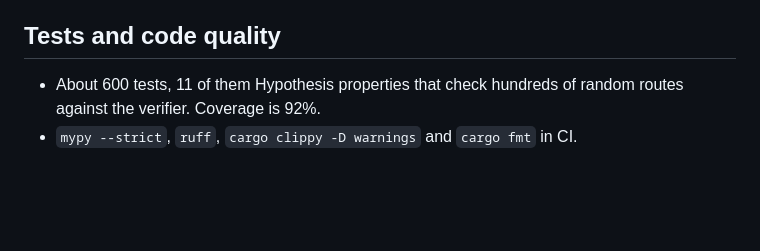
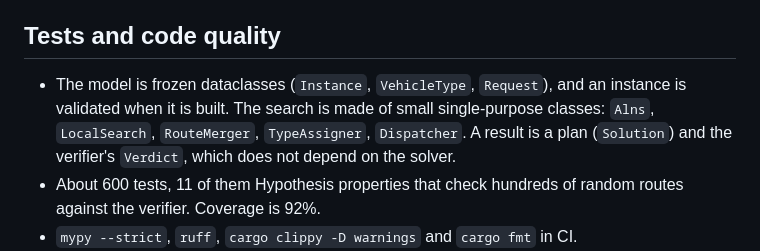
Before and after one commit to KonkovDV/SynAPS-MobiRoute, a Markdown page: README.en.md, the part around the change. Drawn GitHub-style; blank space fills up the shorter version.

```diff
--- a/README.en.md
+++ b/README.en.md
@@ -307,6 +307,11 @@ one more van saves 641 and with one more truck 2,160. Details are in the
 
 ## Tests and code quality
 
+- The model is frozen dataclasses (`Instance`, `VehicleType`, `Request`), and
+  an instance is validated when it is built. The search is made of small
+  single-purpose classes: `Alns`, `LocalSearch`, `RouteMerger`,
+  `TypeAssigner`, `Dispatcher`. A result is a plan (`Solution`) and the
+  verifier's `Verdict`, which does not depend on the solver.
 - About 600 tests, 11 of them Hypothesis properties that check hundreds of
   random routes against the verifier. Coverage is 92%.
 - `mypy --strict`, `ruff`, `cargo clippy -D warnings` and `cargo fmt` in CI.
```
Also changed, not shown: README.md (+5 -0 lines).
